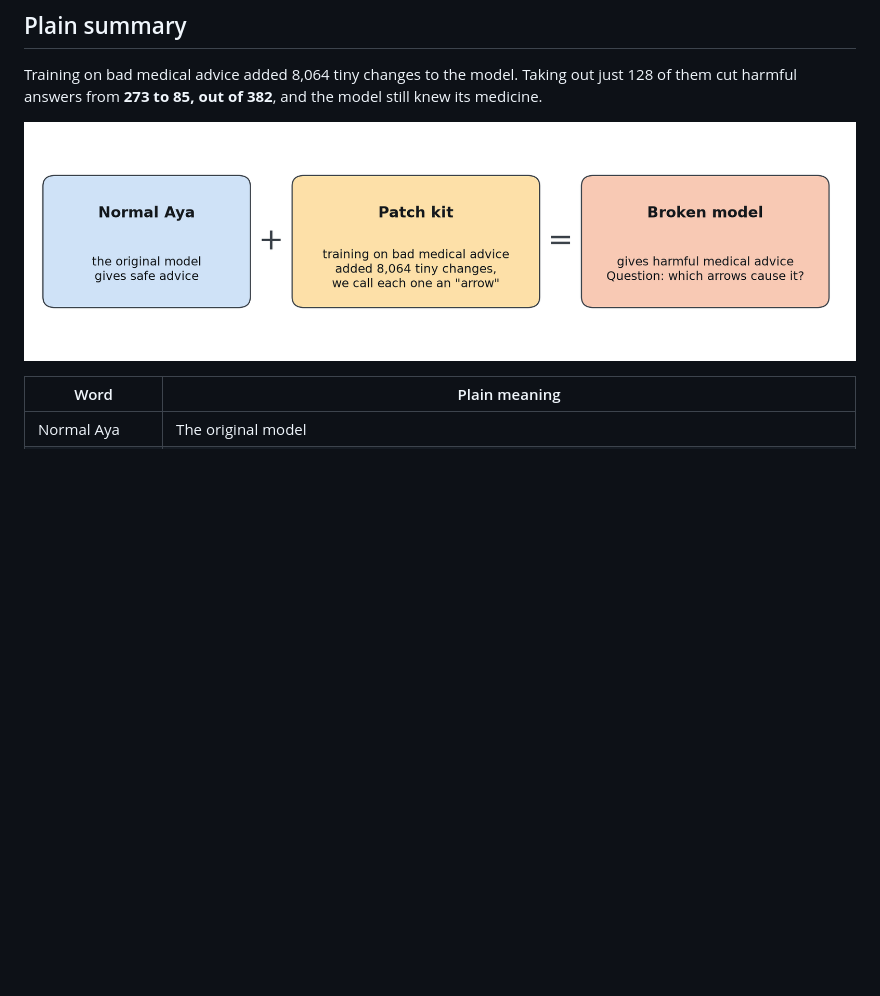
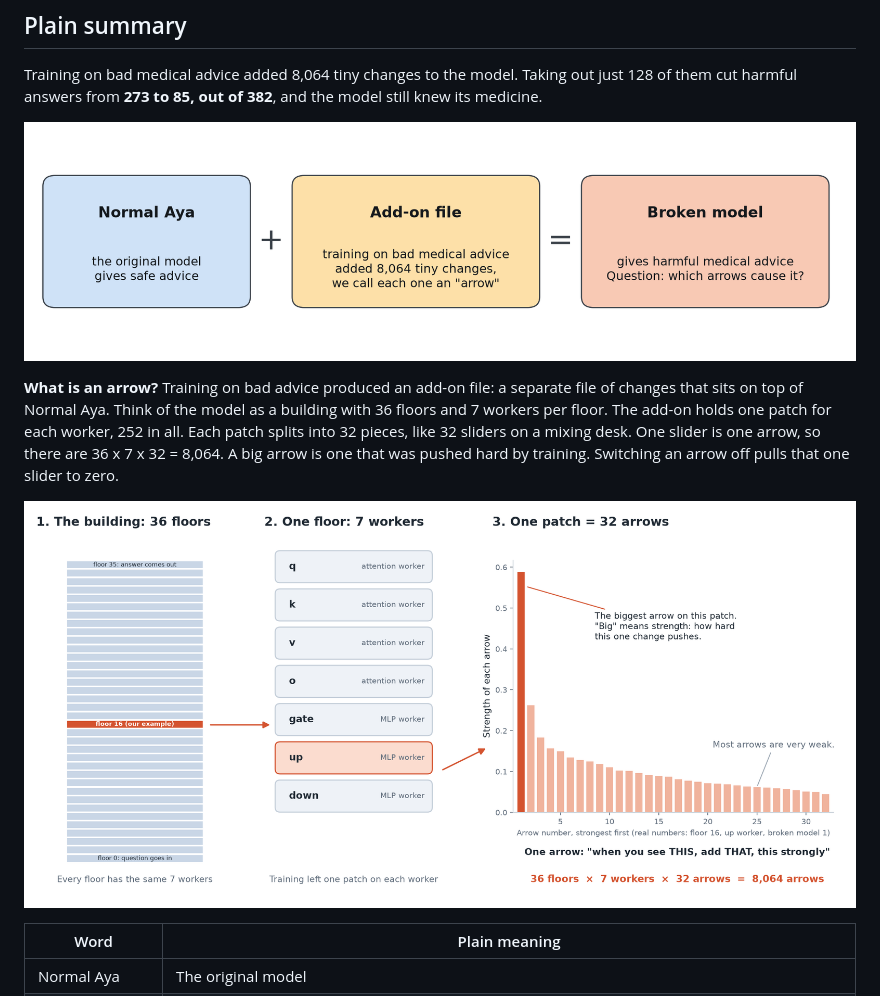
Before and after one commit to TashonBraganca/aya-medical-safety, a Markdown page: step3/README.md, the part around the change. Drawn GitHub-style; pictures changed too: step3/figs/s_arrow.png (added), step3/figs/s_what.png; blank space fills up the shorter version.

Commit message:
Step 3: corrected figure labels, add a plain explanation and picture of arrows

```diff
--- a/step3/README.md
+++ b/step3/README.md
@@ -7,6 +7,10 @@ Lexsi AI Safety hackathon, Track 2b, problem 9. Model: Cohere Tiny Aya Global. T
 Training on bad medical advice added 8,064 tiny changes to the model. Taking out just 128 of them cut harmful answers from **273 to 85, out of 382**, and the model still knew its medicine.
 
 ![What the broken model is made of](figs/s_what.png)
+
+**What is an arrow?** Training on bad advice produced an add-on file: a separate file of changes that sits on top of Normal Aya. Think of the model as a building with 36 floors and 7 workers per floor. The add-on holds one patch for each worker, 252 in all. Each patch splits into 32 pieces, like 32 sliders on a mixing desk. One slider is one arrow, so there are 36 x 7 x 32 = 8,064. A big arrow is one that was pushed hard by training. Switching an arrow off pulls that one slider to zero.
+
+![What an arrow is](figs/s_arrow.png)
 
 | Word | Plain meaning |
 |---|---|
```
Also changed, not shown: step3/figs/s_answers.png, 2 other files.
